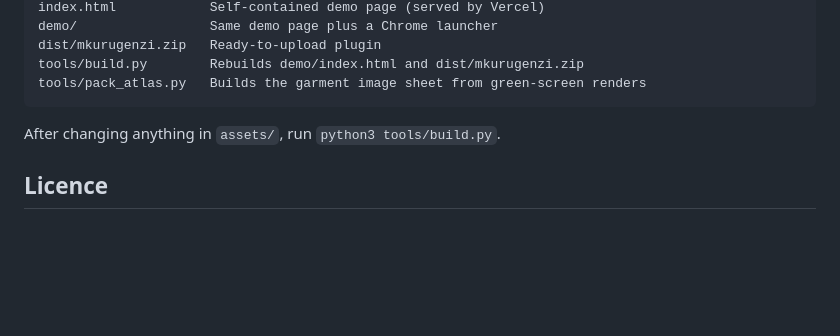
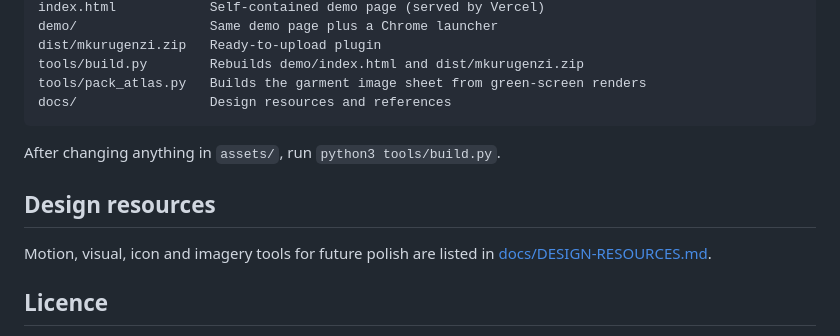
Before and after one commit to KabuorJnr/kabuor-mkuruu, a Markdown page: README.md, the part around the change. GitHub-like rendering; blank space fills up the shorter version.

Commit message:
Add design resources list (motion, visuals, icons, imagery)
Co-Authored-By: Claude Opus 5.5 <noreply@anthropic.com>
Claude-Session: https://claude.ai/code/session_01WQGcaBfkwSDY9ZaQ5PpFfz

````diff
--- a/README.md
+++ b/README.md
@@ -88,10 +88,15 @@ demo/                 Same demo page plus a Chrome launcher
 dist/mkurugenzi.zip   Ready-to-upload plugin
 tools/build.py        Rebuilds demo/index.html and dist/mkurugenzi.zip
 tools/pack_atlas.py   Builds the garment image sheet from green-screen renders
+docs/                 Design resources and references
 ```
 
 After changing anything in `assets/`, run `python3 tools/build.py`.
 
+## Design resources
+
+Motion, visual, icon and imagery tools for future polish are listed in [docs/DESIGN-RESOURCES.md](docs/DESIGN-RESOURCES.md).
+
 ## Licence
 
 Plugin code: GPL-2.0-or-later (WordPress plugin licensing). Fonts: SIL Open Font License 1.1. Product names, prints and brand belong to Mkurugenzi.
````
Also changed, not shown: docs/DESIGN-RESOURCES.md (added, +17 -0 lines).
